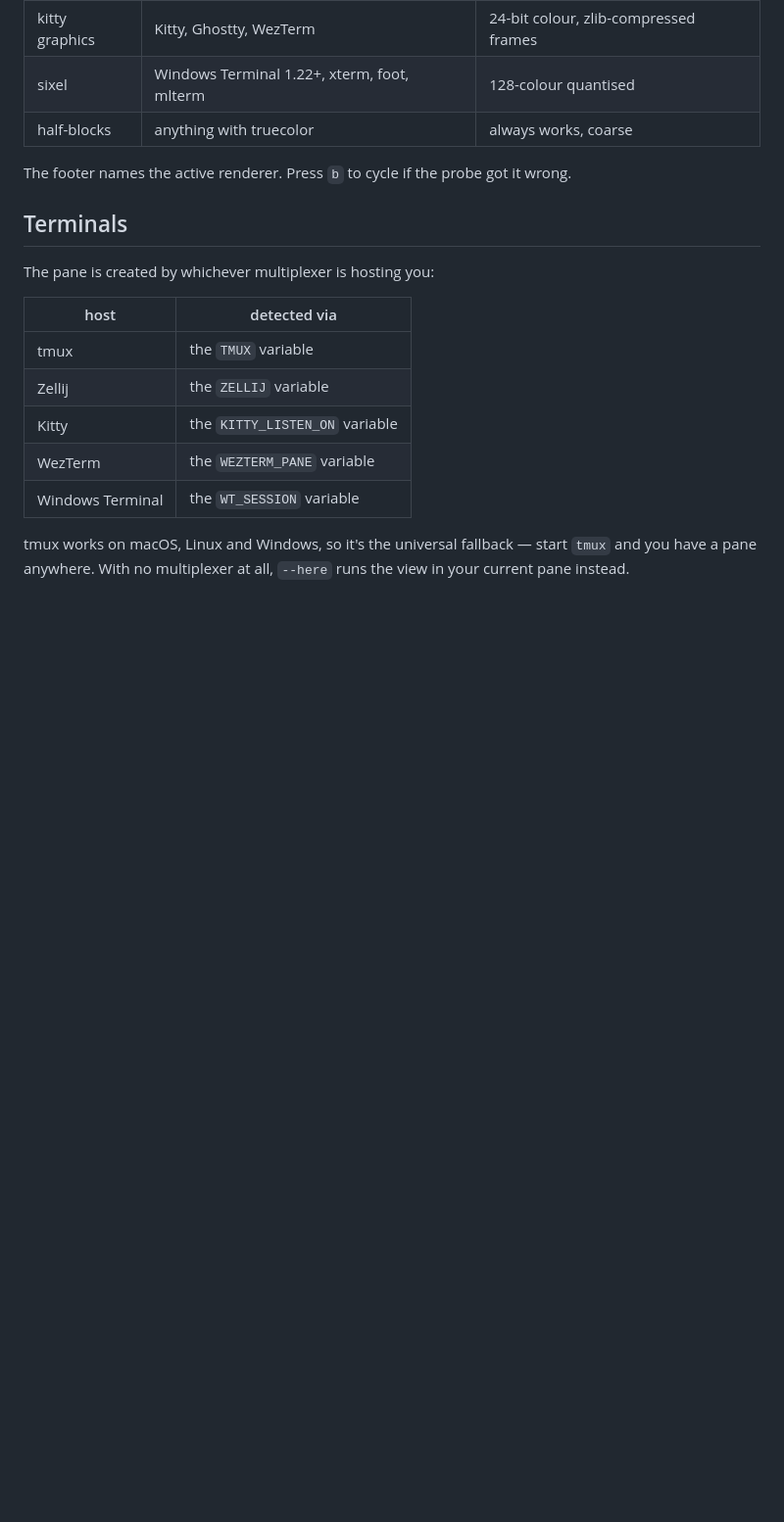
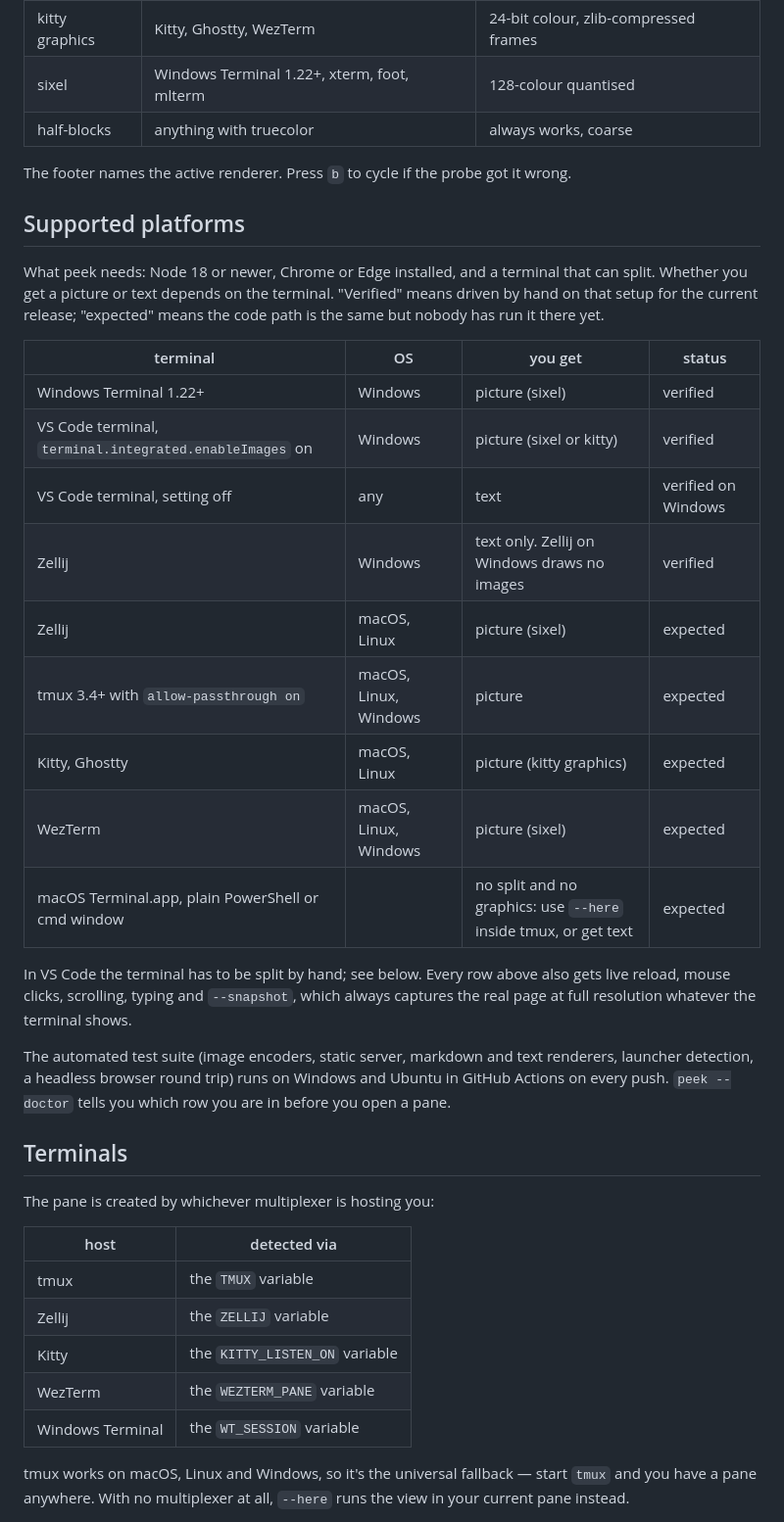
Before and after one commit to eddyficial/livepeek-plugin, a Markdown page: README.md, the part around the change. Shown at 98% size. GitHub-like rendering; blank space fills up the shorter version.

Commit message:
README: supported platforms table, with what was verified and what is expected
Co-Authored-By: Claude Fable 5.1 <noreply@anthropic.com>

```diff
--- a/README.md
+++ b/README.md
@@ -115,6 +115,34 @@ Real pixels, not ASCII art. The renderer is probed at startup, never assumed:
 
 The footer names the active renderer. Press `b` to cycle if the probe got it
 wrong.
+
+## Supported platforms
+
+What peek needs: Node 18 or newer, Chrome or Edge installed, and a terminal
+that can split. Whether you get a picture or text depends on the terminal.
+"Verified" means driven by hand on that setup for the current release;
+"expected" means the code path is the same but nobody has run it there yet.
+
+| terminal | OS | you get | status |
+|---|---|---|---|
+| Windows Terminal 1.22+ | Windows | picture (sixel) | verified |
+| VS Code terminal, `terminal.integrated.enableImages` on | Windows | picture (sixel or kitty) | verified |
+| VS Code terminal, setting off | any | text | verified on Windows |
+| Zellij | Windows | text only. Zellij on Windows draws no images | verified |
+| Zellij | macOS, Linux | picture (sixel) | expected |
+| tmux 3.4+ with `allow-passthrough on` | macOS, Linux, Windows | picture | expected |
+| Kitty, Ghostty | macOS, Linux | picture (kitty graphics) | expected |
+| WezTerm | macOS, Linux, Windows | picture (sixel) | expected |
+| macOS Terminal.app, plain PowerShell or cmd window | | no split and no graphics: use `--here` inside tmux, or get text | expected |
+
+In VS Code the terminal has to be split by hand; see below. Every row above
+also gets live reload, mouse clicks, scrolling, typing and `--snapshot`, which
+always captures the real page at full resolution whatever the terminal shows.
+
+The automated test suite (image encoders, static server, markdown and text
+renderers, launcher detection, a headless browser round trip) runs on Windows
+and Ubuntu in GitHub Actions on every push. `peek --doctor` tells you which
+row you are in before you open a pane.
 
 ## Terminals
 
```
